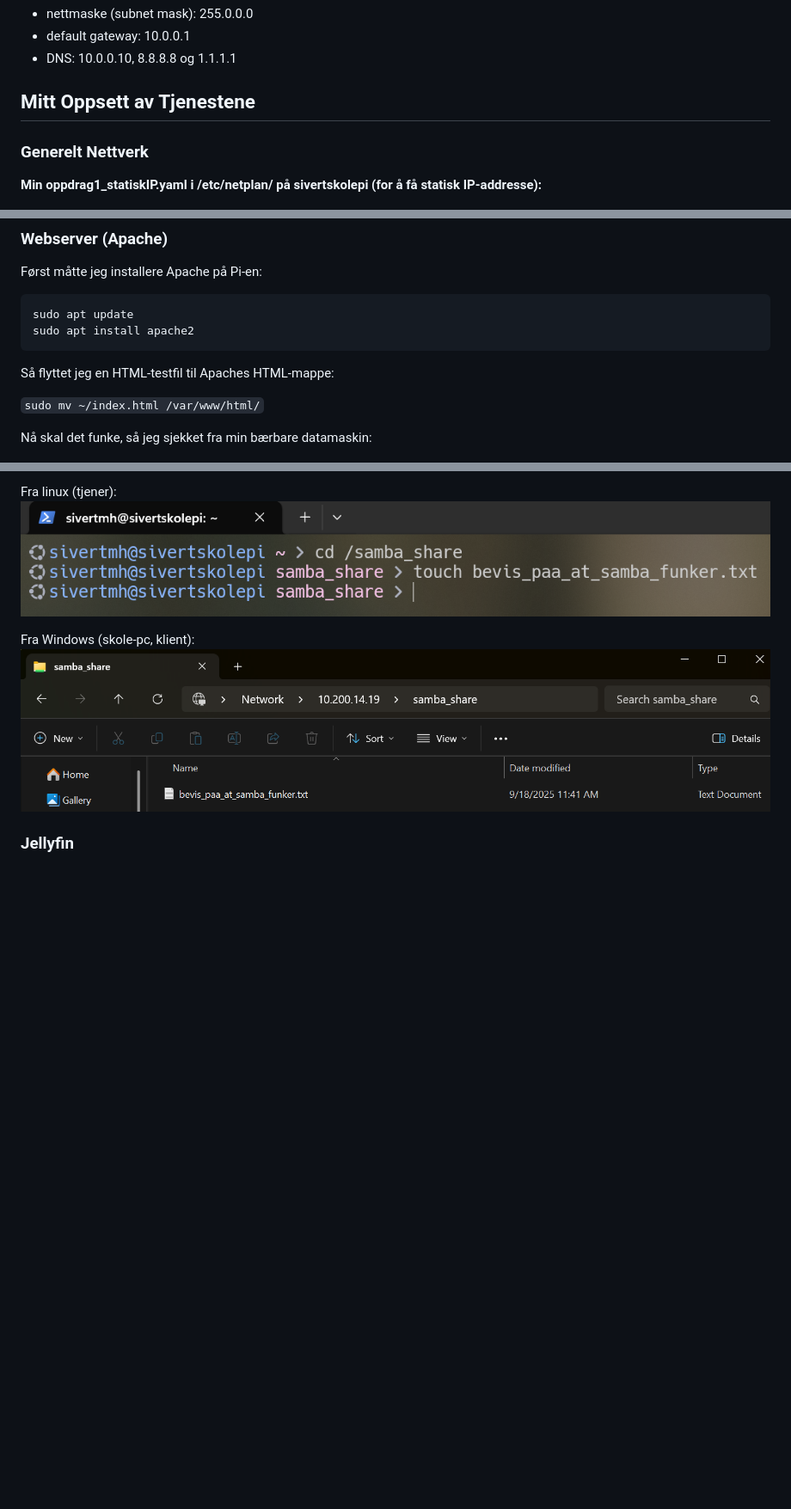
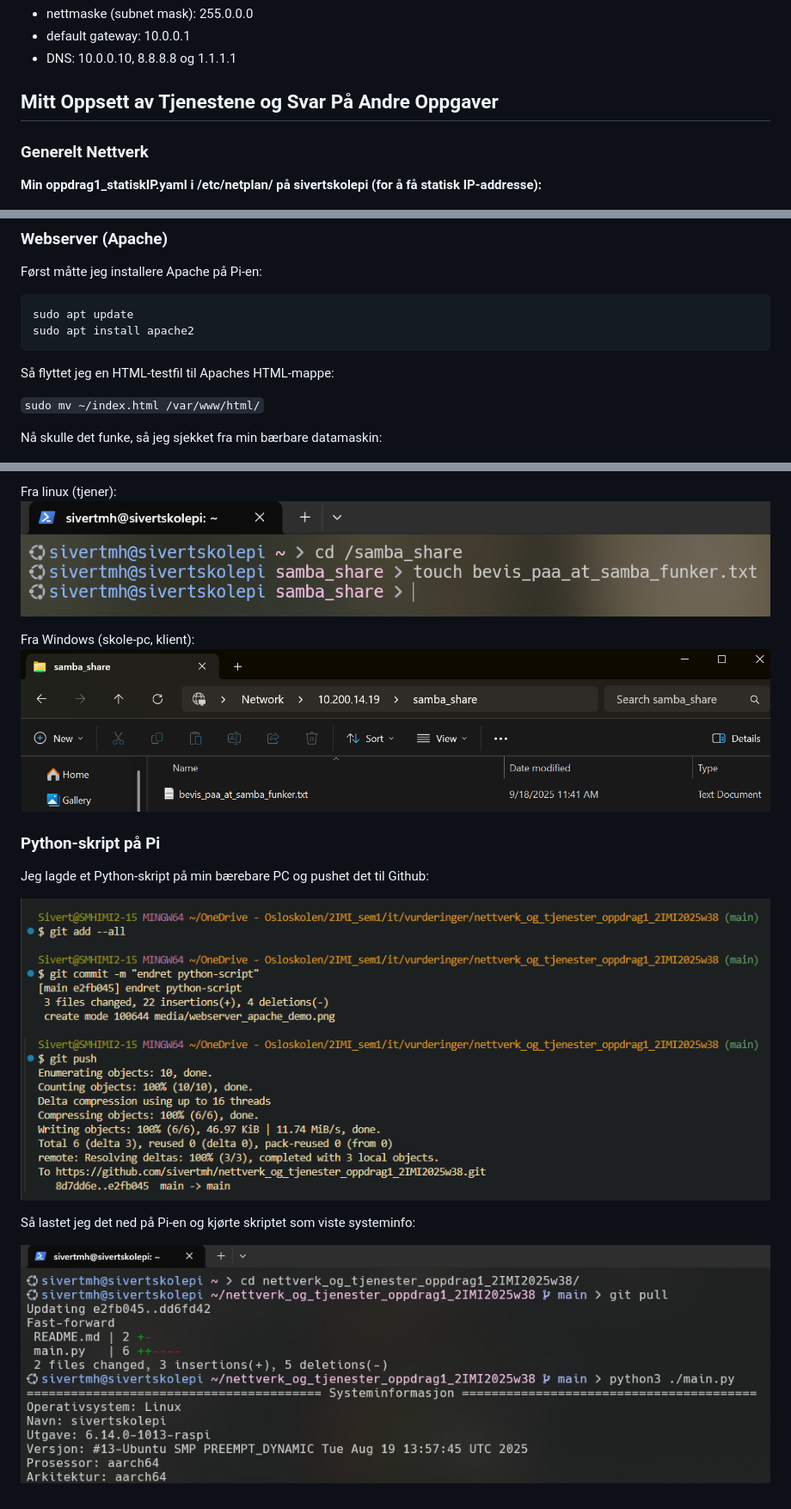
Before and after one commit to sivertmh/nettverk_og_tjenester_oppdrag1_2IMI2025w38, a Markdown page: README.md, 3 parts joined by grey strips. Shown: that part at 86% size. GitHub-like rendering; pictures changed too: media/pythonscript_commit.png (added), media/pythonscript_demo.png (added); blank space fills up the shorter version.

Commit message:
final commit draft

```diff
--- a/README.md
+++ b/README.md
@@ -18,7 +18,7 @@ I dette oppdraget skal jeg koble en Raspberry Pi, som skal tilby ulike tjenester
 * default gateway: 10.0.0.1
 * DNS: 10.0.0.10, 8.8.8.8 og 1.1.1.1
 
-## Mitt Oppsett av Tjenestene
+## Mitt Oppsett av Tjenestene og Svar På Andre Oppgaver
 
 ### Generelt Nettverk
 
@@ -64,7 +64,7 @@ Så flyttet jeg en HTML-testfil til Apaches HTML-mappe:
 
 ``sudo mv ~/index.html /var/www/html/``
 
-Nå skal det funke, så jeg sjekket fra min bærbare datamaskin:
+Nå skulle det funke, så jeg sjekket fra min bærbare datamaskin:
 
 ![Demo av Webserver](./media/webserver_apache_demo.png)
 
@@ -123,4 +123,12 @@ Fra Windows (skole-pc, klient):
 ![Demo av Samba fra Windows 11](./media/samba_demo_windowsClientPOV.png "Demo av Samba på Windows")
 
 
-### Jellyfin
+### Python-skript på Pi
+
+Jeg lagde et Python-skript på min bærebare PC og pushet det til Github:
+
+![Demo av Git Push](./media/pythonscript_commit.png)
+
+Så lastet jeg det ned på Pi-en og kjørte skriptet som viste systeminfo:
+
+![Demo av Git Pull og Python-skript](./media/pythonscript_demo.png)
```
